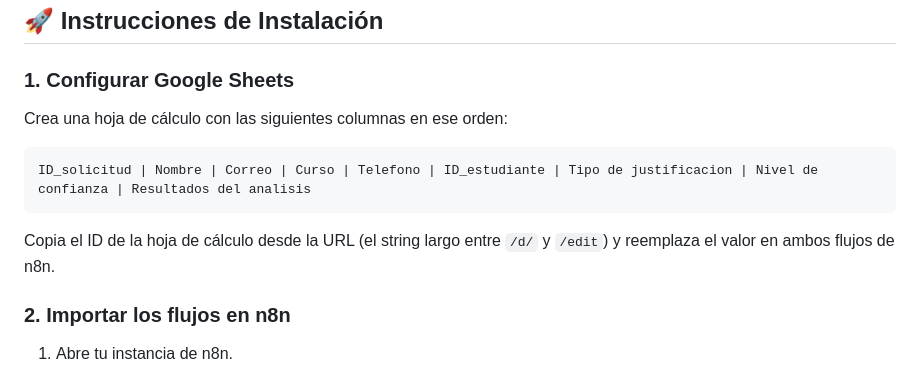
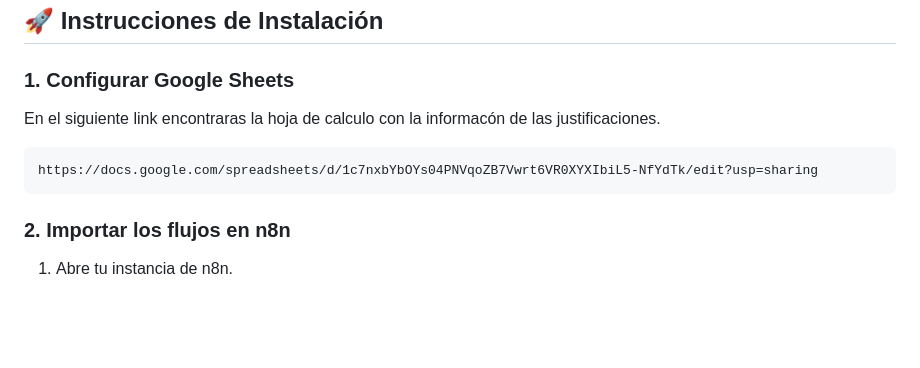
Before and after one commit to Jotaa-a/Automatizacion_n8n, a Markdown page: README .md, the part around the change. GitHub-like rendering; blank space fills up the shorter version.

````diff
--- a/README .md
+++ b/README .md
@@ -116,13 +116,11 @@ Antes de importar los flujos en n8n, necesitas configurar las siguientes credenc
 
 ### 1. Configurar Google Sheets
 
-Crea una hoja de cálculo con las siguientes columnas en ese orden:
+En el siguiente link encontraras la hoja de calculo con la informacón de las justificaciones.
 
 ```
-ID_solicitud | Nombre | Correo | Curso | Telefono | ID_estudiante | Tipo de justificacion | Nivel de confianza | Resultados del analisis
+https://docs.google.com/spreadsheets/d/1c7nxbYbOYs04PNVqoZB7Vwrt6VR0XYXIbiL5-NfYdTk/edit?usp=sharing
 ```
-
-Copia el ID de la hoja de cálculo desde la URL (el string largo entre `/d/` y `/edit`) y reemplaza el valor en ambos flujos de n8n.
 
 ### 2. Importar los flujos en n8n
 
````
